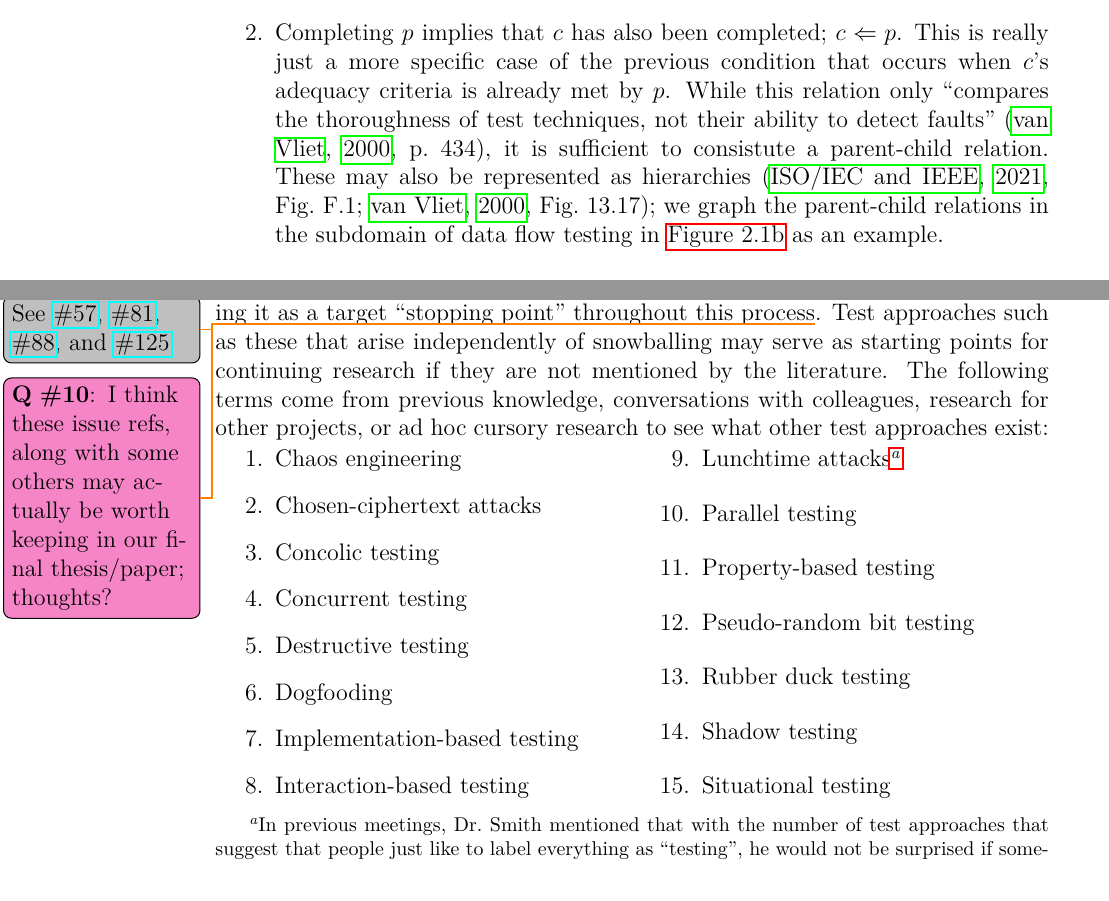
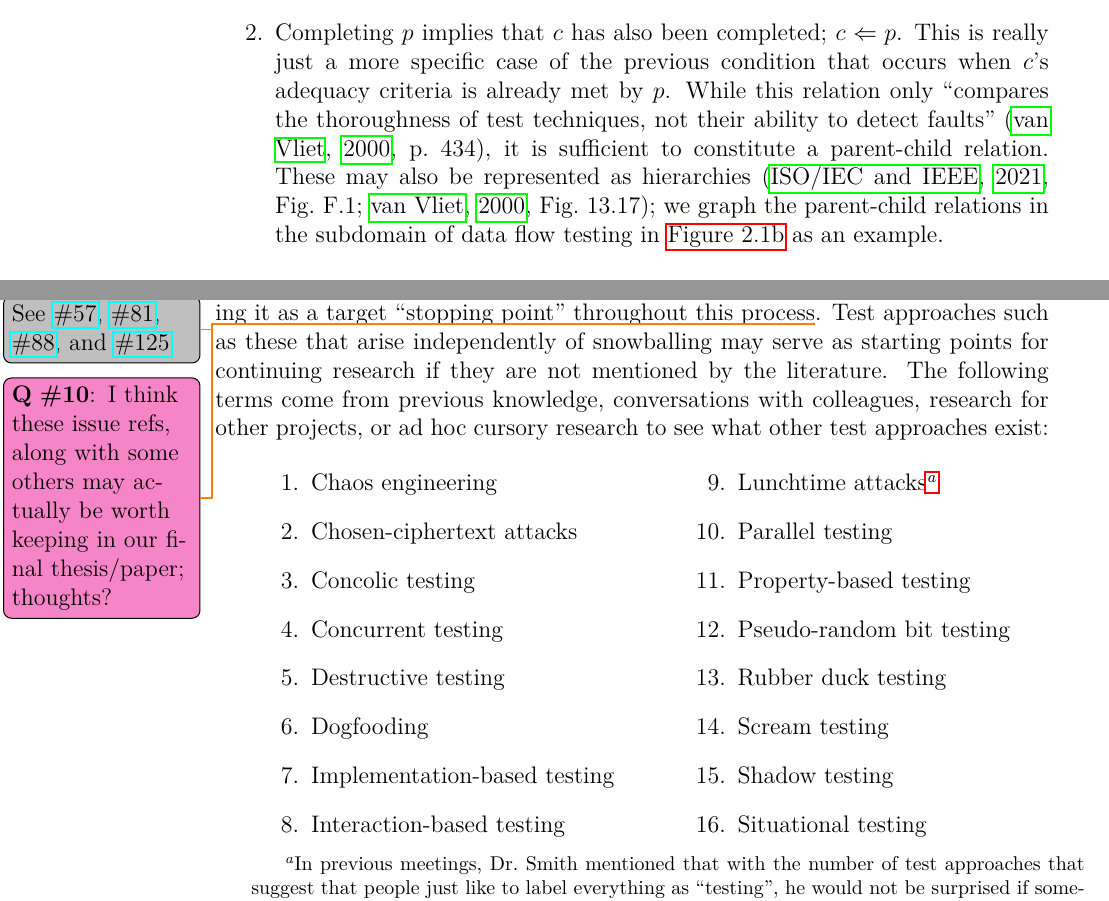
Before and after one commit to samm82/TestingTesting, a LaTeX thesis (thesis.tex, which reads chapters/02_terminology.tex, chapters/03_methodology.tex): two parts of pages 42 and 53 of 153, joined at a grey line, cut so that both start at the same text. The pictures show the PDF file thesis.pdf that the author committed with the source.

Commit message:
Improve list of uninvestigated test approaches
Improve formatting and add 'scream testing'
Fix typo found from comment #170

```diff
--- a/chapters/02_terminology.tex
+++ b/chapters/02_terminology.tex
@@ -763,7 +763,7 @@ one of the following must be true:
           occurs when $c$'s adequacy criteria is already met by $p$. While
           this relation only ``compares the thoroughness of test techniques, not
           their ability to detect faults'' \citep[p.~434]{vanVliet2000}, it is
-          sufficient to consistute a parent-child relation. These may also be
+          sufficient to constitute a parent-child relation. These may also be
           represented as hierarchies \ifnotpaper (\citealp[Fig.~F.1]{IEEE2021};
               \citealp[Fig.~13.17]{vanVliet2000})\else
               \citetext{Fig.~13.17}, \cite[Fig.~F.1]{IEEE2021}\fi; we graph the
--- a/chapters/03_methodology.tex
+++ b/chapters/03_methodology.tex
@@ -564,6 +566,7 @@ projects, or ad hoc cursory research to see what other test approaches exist:
             \item Property-based testing
             \item Pseudo-random bit \ifnotpaper\else \\ \fi testing
             \item Rubber duck testing
+            \item Scream testing
             \item Shadow testing
             \item Situational testing
         \end{enumerate}
```
Also changed, not shown: paper.pdf, thesis.pdf, chapters/03_methodology.tex (6 more changed lines).
